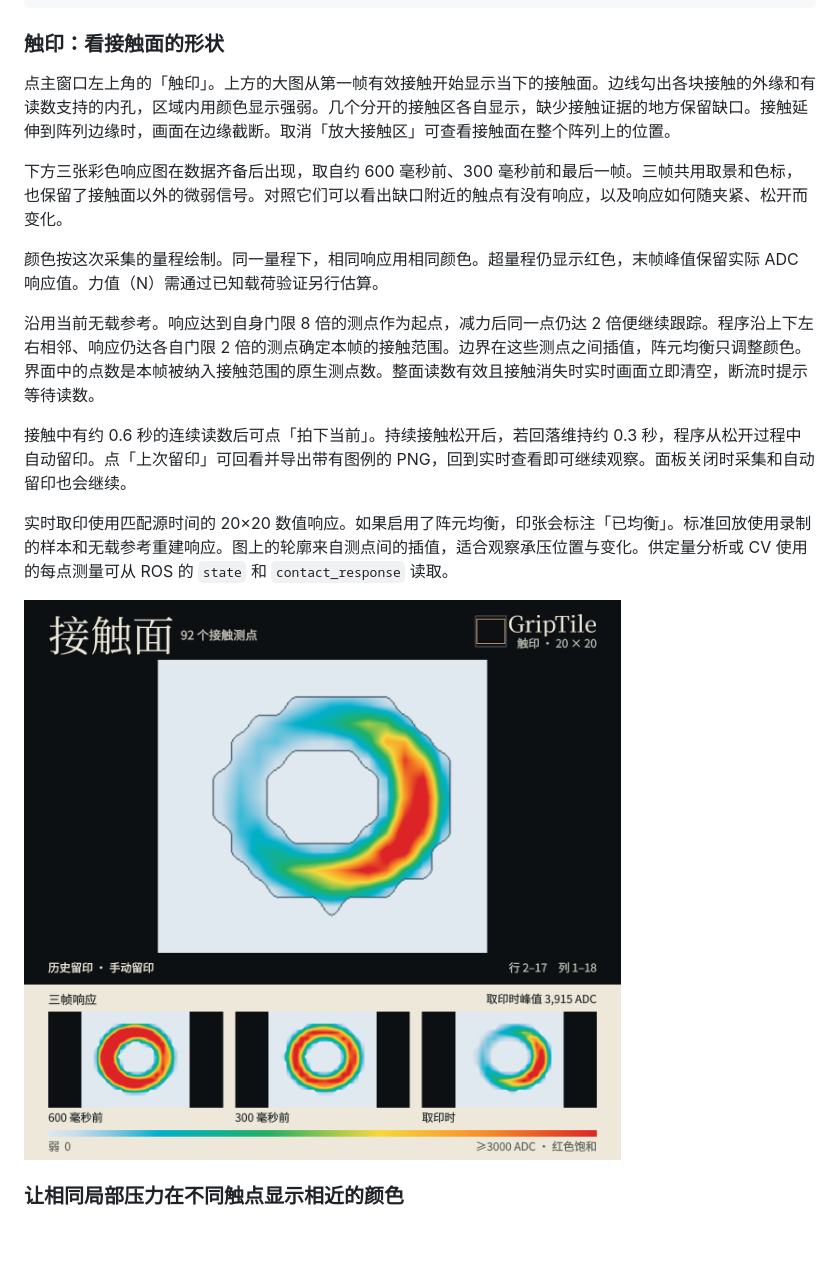
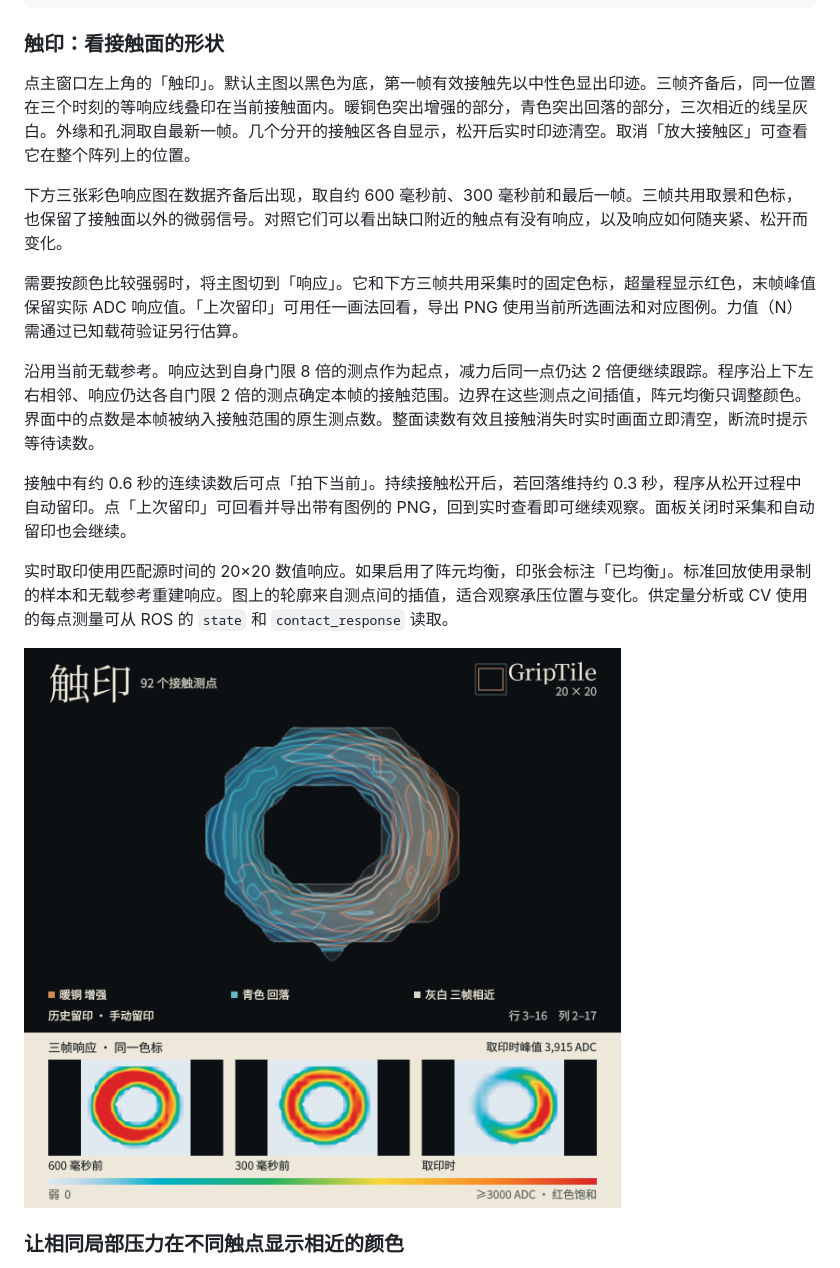
Before and after one commit to yanglei18/griptile_driver, a Markdown page: README.md, the part around the change. Rendered like a GitHub page; pictures changed too: docs/contact-print.png; blank space fills up the shorter version.

```diff
--- a/README.md
+++ b/README.md
@@ -63,11 +63,11 @@ ros2 service call /tactile/sensor_0/set_contact_reference griptile_msgs/srv/SetC
 
 ### 触印：看接触面的形状
 
-点主窗口左上角的「触印」。上方的大图从第一帧有效接触开始显示当下的接触面。边线勾出各块接触的外缘和有读数支持的内孔，区域内用颜色显示强弱。几个分开的接触区各自显示，缺少接触证据的地方保留缺口。接触延伸到阵列边缘时，画面在边缘截断。取消「放大接触区」可查看接触面在整个阵列上的位置。
+点主窗口左上角的「触印」。默认主图以黑色为底，第一帧有效接触先以中性色显出印迹。三帧齐备后，同一位置在三个时刻的等响应线叠印在当前接触面内。暖铜色突出增强的部分，青色突出回落的部分，三次相近的线呈灰白。外缘和孔洞取自最新一帧。几个分开的接触区各自显示，松开后实时印迹清空。取消「放大接触区」可查看它在整个阵列上的位置。
 
 下方三张彩色响应图在数据齐备后出现，取自约 600 毫秒前、300 毫秒前和最后一帧。三帧共用取景和色标，也保留了接触面以外的微弱信号。对照它们可以看出缺口附近的触点有没有响应，以及响应如何随夹紧、松开而变化。
 
-颜色按这次采集的量程绘制。同一量程下，相同响应用相同颜色。超量程仍显示红色，末帧峰值保留实际 ADC 响应值。力值（N）需通过已知载荷验证另行估算。
+需要按颜色比较强弱时，将主图切到「响应」。它和下方三帧共用采集时的固定色标，超量程显示红色，末帧峰值保留实际 ADC 响应值。「上次留印」可用任一画法回看，导出 PNG 使用当前所选画法和对应图例。力值（N）需通过已知载荷验证另行估算。
 
 沿用当前无载参考。响应达到自身门限 8 倍的测点作为起点，减力后同一点仍达 2 倍便继续跟踪。程序沿上下左右相邻、响应仍达各自门限 2 倍的测点确定本帧的接触范围。边界在这些测点之间插值，阵元均衡只调整颜色。界面中的点数是本帧被纳入接触范围的原生测点数。整面读数有效且接触消失时实时画面立即清空，断流时提示等待读数。
 
```
Also changed, not shown: CHANGELOG.md (+1 -0 lines), docs/README.en.md (+2 -2 lines), 4 other files.
